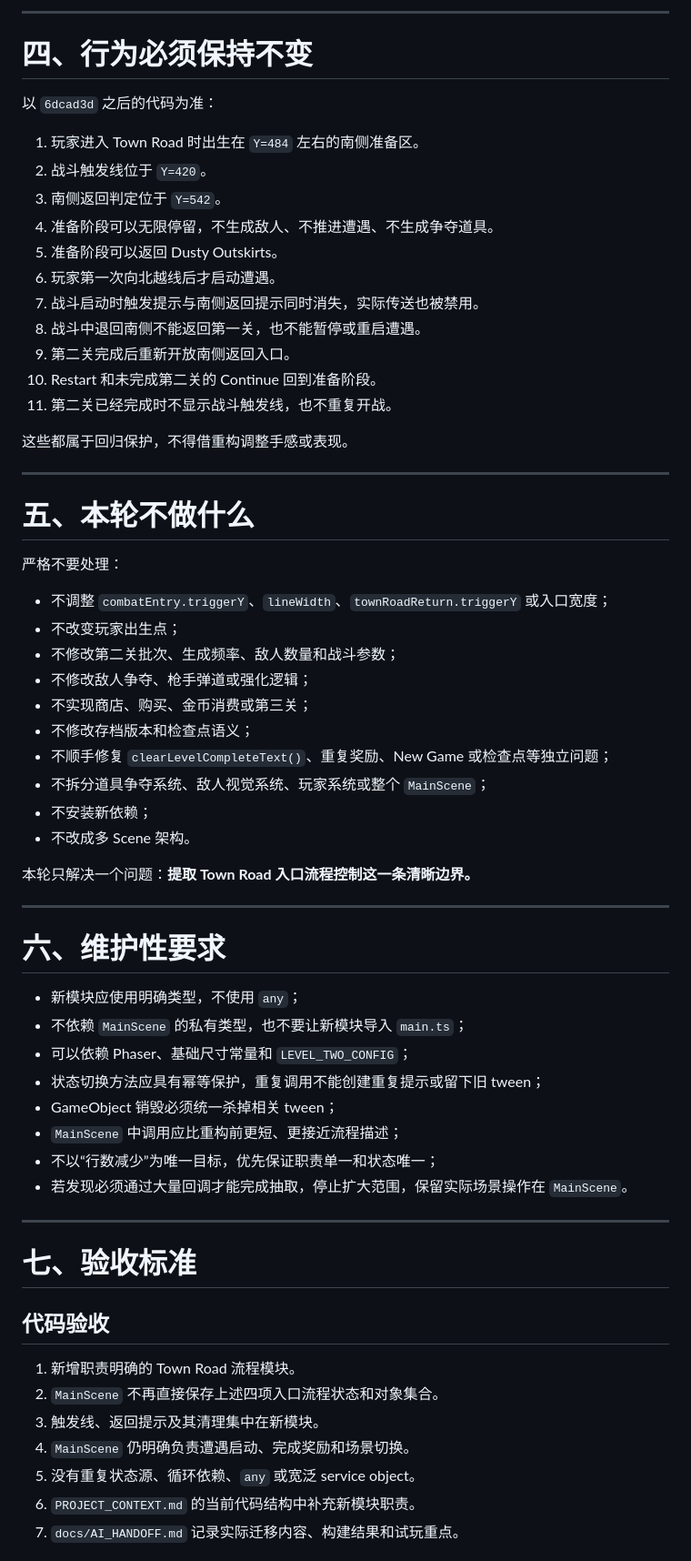
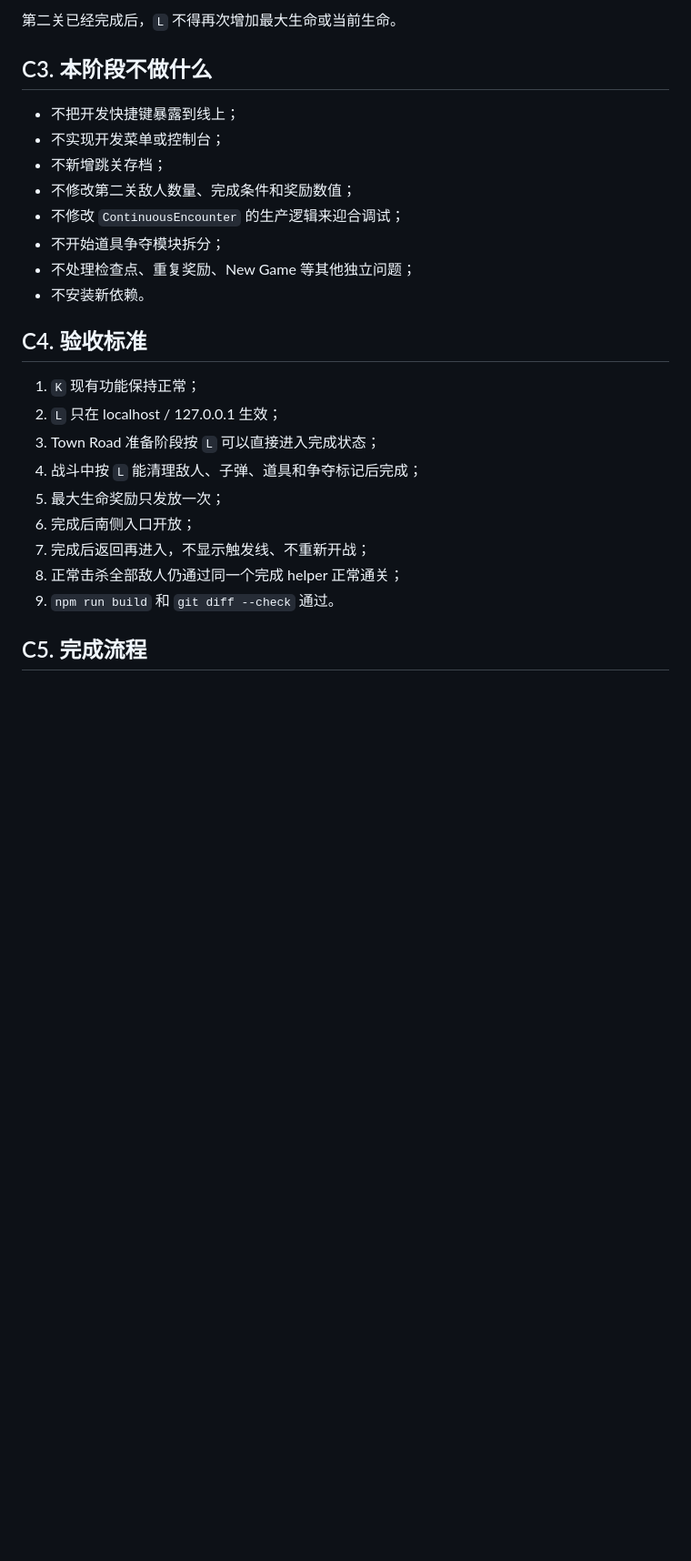
Before and after one commit to lingmeng-658/pixel-outlaw, a Markdown page: docs/NEXT_TASK.md, the part around one of its changes. Shown at 91% size. Rendered like a GitHub page; blank space fills up the shorter version.

```diff
--- a/docs/NEXT_TASK.md
+++ b/docs/NEXT_TASK.md
@@ -136,67 +152,28 @@ canReturnFromTownRoad()
 
----
+第二关已经完成后，`L` 不得再次增加最大生命或当前生命。
 
-# 四、行为必须保持不变
+## C3. 本阶段不做什么
 
-以 `6dcad3d` 之后的代码为准：
+- 不把开发快捷键暴露到线上；
+- 不实现开发菜单或控制台；
+- 不新增跳关存档；
+- 不修改第二关敌人数量、完成条件和奖励数值；
+- 不修改 `ContinuousEncounter` 的生产逻辑来迎合调试；
+- 不开始道具争夺模块拆分；
+- 不处理检查点、重复奖励、New Game 等其他独立问题；
+- 不安装新依赖。
 
-1. 玩家进入 Town Road 时出生在 `Y=484` 左右的南侧准备区。
-2. 战斗触发线位于 `Y=420`。
-3. 南侧返回判定位于 `Y=542`。
-4. 准备阶段可以无限停留，不生成敌人、不推进遭遇、不生成争夺道具。
-5. 准备阶段可以返回 Dusty Outskirts。
-6. 玩家第一次向北越线后才启动遭遇。
-7. 战斗启动时触发提示与南侧返回提示同时消失，实际传送也被禁用。
-8. 战斗中退回南侧不能返回第一关，也不能暂停或重启遭遇。
-9. 第二关完成后重新开放南侧返回入口。
-10. Restart 和未完成第二关的 Continue 回到准备阶段。
-11. 第二关已经完成时不显示战斗触发线，也不重复开战。
+## C4. 验收标准
 
-这些都属于回归保护，不得借重构调整手感或表现。
+1. `K` 现有功能保持正常；
+2. `L` 只在 localhost / 127.0.0.1 生效；
+3. Town Road 准备阶段按 `L` 可以直接进入完成状态；
+4. 战斗中按 `L` 能清理敌人、子弹、道具和争夺标记后完成；
+5. 最大生命奖励只发放一次；
+6. 完成后南侧入口开放；
+7. 完成后返回再进入，不显示触发线、不重新开战；
+8. 正常击杀全部敌人仍通过同一个完成 helper 正常通关；
+9. `npm run build` 和 `git diff --check` 通过。
 
----
+## C5. 完成流程
 
-# 五、本轮不做什么
-
-严格不要处理：
-
-- 不调整 `combatEntry.triggerY`、`lineWidth`、`townRoadReturn.triggerY` 或入口宽度；
-- 不改变玩家出生点；
-- 不修改第二关批次、生成频率、敌人数量和战斗参数；
-- 不修改敌人争夺、枪手弹道或强化逻辑；
-- 不实现商店、购买、金币消费或第三关；
-- 不修改存档版本和检查点语义；
-- 不顺手修复 `clearLevelCompleteText()`、重复奖励、New Game 或检查点等独立问题；
-- 不拆分道具争夺系统、敌人视觉系统、玩家系统或整个 `MainScene`；
-- 不安装新依赖；
-- 不改成多 Scene 架构。
-
-本轮只解决一个问题：**提取 Town Road 入口流程控制这一条清晰边界。**
-
----
-
-# 六、维护性要求
-
-- 新模块应使用明确类型，不使用 `any`；
-- 不依赖 `MainScene` 的私有类型，也不要让新模块导入 `main.ts`；
-- 可以依赖 Phaser、基础尺寸常量和 `LEVEL_TWO_CONFIG`；
-- 状态切换方法应具有幂等保护，重复调用不能创建重复提示或留下旧 tween；
-- GameObject 销毁必须统一杀掉相关 tween；
-- `MainScene` 中调用应比重构前更短、更接近流程描述；
-- 不以“行数减少”为唯一目标，优先保证职责单一和状态唯一；
-- 若发现必须通过大量回调才能完成抽取，停止扩大范围，保留实际场景操作在 `MainScene`。
-
----
-
-# 七、验收标准
-
-## 代码验收
-
-1. 新增职责明确的 Town Road 流程模块。
-2. `MainScene` 不再直接保存上述四项入口流程状态和对象集合。
-3. 触发线、返回提示及其清理集中在新模块。
-4. `MainScene` 仍明确负责遭遇启动、完成奖励和场景切换。
-5. 没有重复状态源、循环依赖、`any` 或宽泛 service object。
-6. `PROJECT_CONTEXT.md` 的当前代码结构中补充新模块职责。
-7. `docs/AI_HANDOFF.md` 记录实际迁移内容、构建结果和试玩重点。
-
```
Also changed, not shown: other parts of docs/NEXT_TASK.md (+296 -102 lines).
